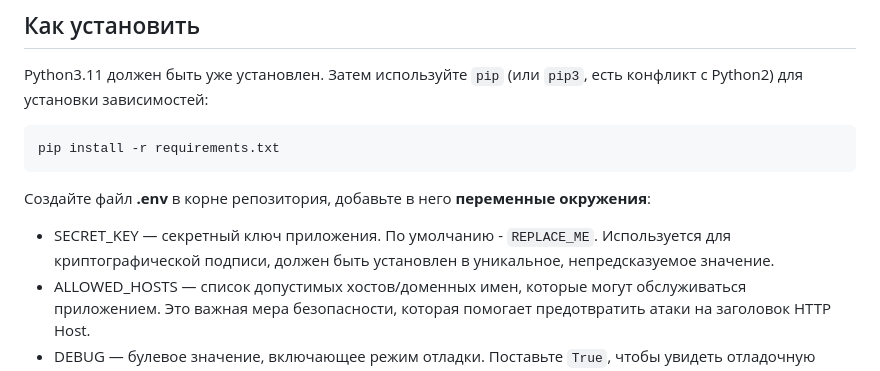
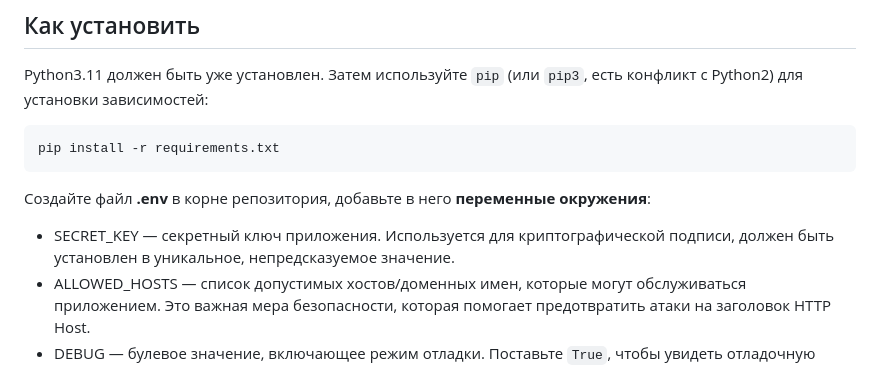
Before and after one commit to AnneG8/where_to_go, a Markdown page: README.md, the part around the change. Drawn GitHub-style.

````diff
--- a/README.md
+++ b/README.md
@@ -16,7 +16,7 @@ Python3.11 должен быть уже установлен.
 pip install -r requirements.txt
 ```
 Создайте файл **.env** в корне репозитория, добавьте в него **переменные окружения**:
-- SECRET_KEY — секретный ключ приложения. По умолчанию - `REPLACE_ME`. Используется для криптографической подписи, должен быть установлен в уникальное, непредсказуемое значение.
+- SECRET_KEY — секретный ключ приложения. Используется для криптографической подписи, должен быть установлен в уникальное, непредсказуемое значение.
 - ALLOWED_HOSTS — список допустимых хостов/доменных имен, которые могут обслуживаться приложением. Это важная мера безопасности, которая помогает предотвратить атаки на заголовок HTTP Host.
 - DEBUG — булевое значение, включающее режим отладки. Поставьте `True`, чтобы увидеть отладочную информацию в случае ошибки. По умолчанию - `False`.
 
````
